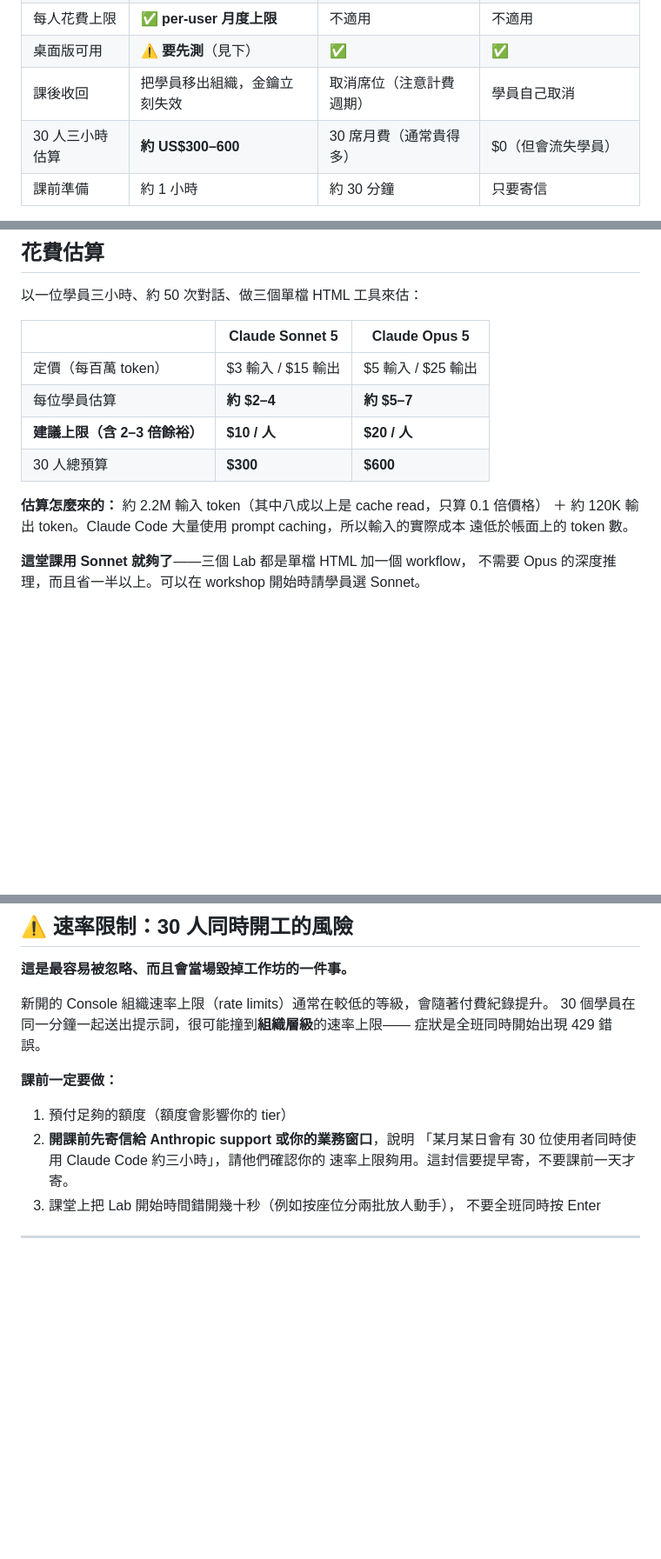
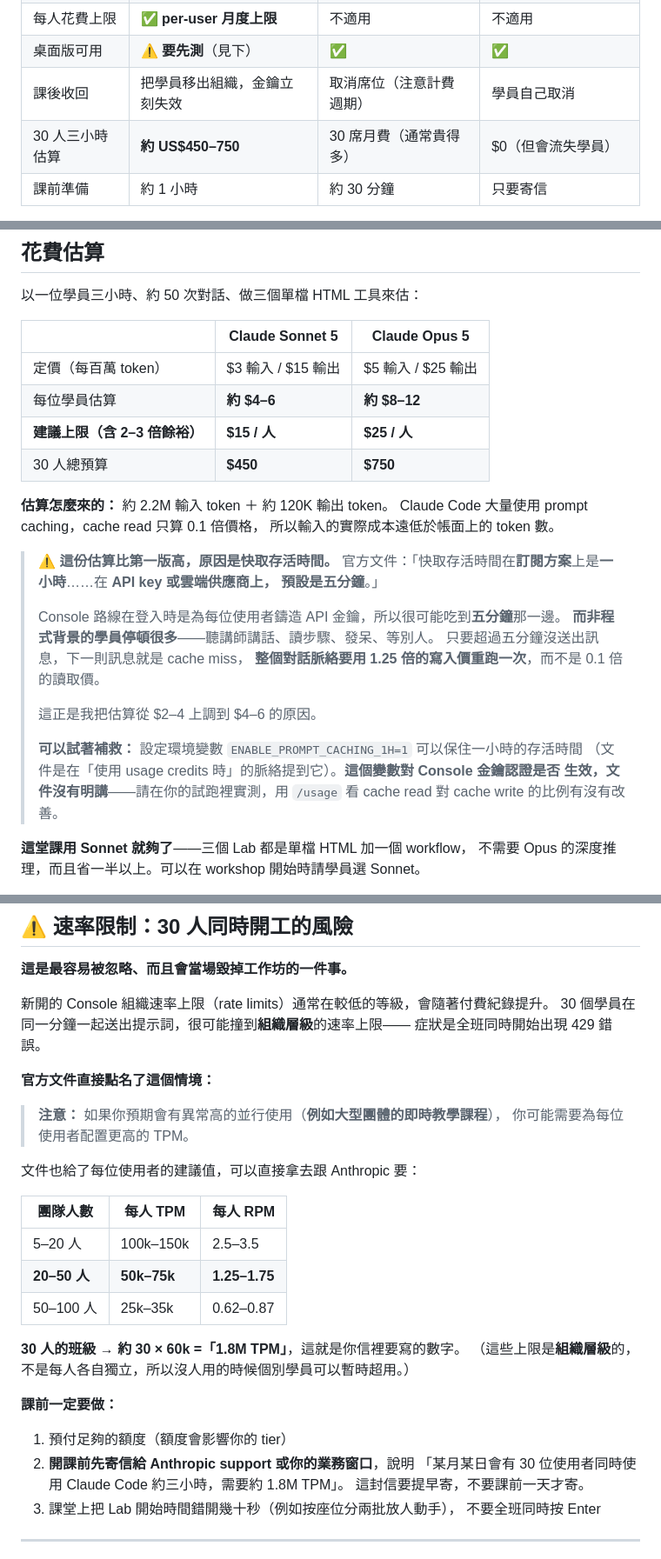
Before and after one commit to htchen/LLM2Life, a Markdown page: instructor/provisioning-tokens.md, 3 parts joined by grey strips. Shown at 87% size. Drawn GitHub-style; blank space fills up the shorter version.

```diff
--- a/instructor/provisioning-tokens.md
+++ b/instructor/provisioning-tokens.md
@@ -18,7 +69,7 @@ spend limit 的 workspace。你可以幫每個學員各自設一個上限，用
 | 每人花費上限 | ✅ **per-user 月度上限** | 不適用 | 不適用 |
 | 桌面版可用 | ⚠️ **要先測**（見下） | ✅ | ✅ |
 | 課後收回 | 把學員移出組織，金鑰立刻失效 | 取消席位（注意計費週期） | 學員自己取消 |
-| 30 人三小時估算 | **約 US$300–600** | 30 席月費（通常貴得多） | $0（但會流失學員） |
+| 30 人三小時估算 | **約 US$450–750** | 30 席月費（通常貴得多） | $0（但會流失學員） |
 | 課前準備 | 約 1 小時 | 約 30 分鐘 | 只要寄信 |
 
 **一次性的三小時工作坊，Console 額度幾乎總是正確答案**——按用量計費，
@@ -113,13 +164,29 @@ Claude Code 時，Anthropic 會自動建立它，之後每個登入的人都會
 | | Claude Sonnet 5 | Claude Opus 5 |
 | --- | --- | --- |
 | 定價（每百萬 token） | $3 輸入 / $15 輸出 | $5 輸入 / $25 輸出 |
-| 每位學員估算 | **約 $2–4** | **約 $5–7** |
-| **建議上限（含 2–3 倍餘裕）** | **$10 / 人** | **$20 / 人** |
-| 30 人總預算 | **$300** | **$600** |
+| 每位學員估算 | **約 $4–6** | **約 $8–12** |
+| **建議上限（含 2–3 倍餘裕）** | **$15 / 人** | **$25 / 人** |
+| 30 人總預算 | **$450** | **$750** |
 
-**估算怎麼來的：** 約 2.2M 輸入 token（其中八成以上是 cache read，只算 0.1 倍價格）
-＋ 約 120K 輸出 token。Claude Code 大量使用 prompt caching，所以輸入的實際成本
-遠低於帳面上的 token 數。
+**估算怎麼來的：** 約 2.2M 輸入 token ＋ 約 120K 輸出 token。
+Claude Code 大量使用 prompt caching，cache read 只算 0.1 倍價格，
+所以輸入的實際成本遠低於帳面上的 token 數。
+
+> ⚠️ **這份估算比第一版高，原因是快取存活時間。**
+> 官方文件：「快取存活時間在**訂閱方案**上是**一小時**……在 **API key 或雲端供應商上，
+> 預設是五分鐘**。」
+>
+> Console 路線在登入時是為每位使用者鑄造 API 金鑰，所以很可能吃到**五分鐘**那一邊。
+> **而非程式背景的學員停頓很多**——聽講師講話、讀步驟、發呆、等別人。
+> 只要超過五分鐘沒送出訊息，下一則訊息就是 cache miss，
+> **整個對話脈絡要用 1.25 倍的寫入價重跑一次**，而不是 0.1 倍的讀取價。
+>
+> 這正是我把估算從 $2–4 上調到 $4–6 的原因。
+>
+> **可以試著補救：** 設定環境變數 `ENABLE_PROMPT_CACHING_1H=1` 可以保住一小時的存活時間
+> （文件是在「使用 usage credits 時」的脈絡提到它）。**這個變數對 Console 金鑰認證是否
+> 生效，文件沒有明講**——請在你的試跑裡實測，用 `/usage` 看 cache read 對 cache write
+> 的比例有沒有改善。
 
 **這堂課用 Sonnet 就夠了**——三個 Lab 都是單檔 HTML 加一個 workflow，
 不需要 Opus 的深度推理，而且省一半以上。可以在 workshop 開始時請學員選 Sonnet。
@@ -148,12 +215,28 @@ Claude Code 時，Anthropic 會自動建立它，之後每個登入的人都會
 30 個學員在同一分鐘一起送出提示詞，很可能撞到**組織層級**的速率上限——
 症狀是全班同時開始出現 429 錯誤。
 
+**官方文件直接點名了這個情境：**
+
+> **注意：** 如果你預期會有異常高的並行使用（**例如大型團體的即時教學課程**），
+> 你可能需要為每位使用者配置更高的 TPM。
+
+文件也給了每位使用者的建議值，可以直接拿去跟 Anthropic 要：
+
+| 團隊人數 | 每人 TPM | 每人 RPM |
+| --- | --- | --- |
+| 5–20 人 | 100k–150k | 2.5–3.5 |
+| **20–50 人** | **50k–75k** | **1.25–1.75** |
+| 50–100 人 | 25k–35k | 0.62–0.87 |
+
+**30 人的班級 → 約 30 × 60k =「1.8M TPM」**，這就是你信裡要寫的數字。
+（這些上限是**組織層級**的，不是每人各自獨立，所以沒人用的時候個別學員可以暫時超用。）
+
 **課前一定要做：**
 
 1. 預付足夠的額度（額度會影響你的 tier）
 2. **開課前先寄信給 Anthropic support 或你的業務窗口**，說明
-   「某月某日會有 30 位使用者同時使用 Claude Code 約三小時」，請他們確認你的
-   速率上限夠用。這封信要提早寄，不要課前一天才寄。
+   「某月某日會有 30 位使用者同時使用 Claude Code 約三小時，需要約 1.8M TPM」。
+   這封信要提早寄，不要課前一天才寄。
 3. 課堂上把 Lab 開始時間錯開幾十秒（例如按座位分兩批放人動手），
    不要全班同時按 Enter
 
```
Also changed, not shown: other parts of instructor/provisioning-tokens.md (+51 -0 lines), instructor/pre-workshop-email.md (+1 -1 lines).
